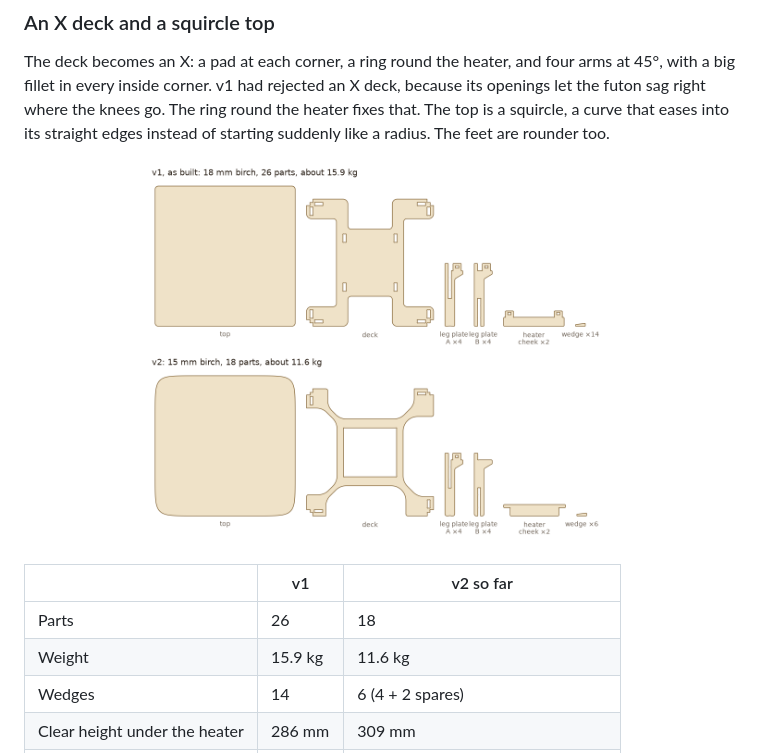
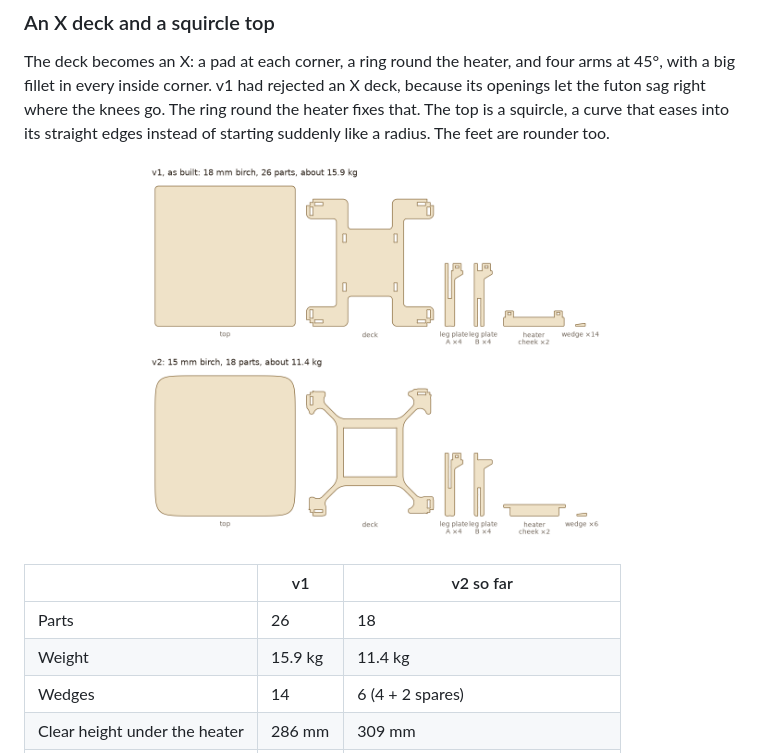
Before and after one commit to cv/kotatsu, a Markdown page: README.md, the part around the change. Drawn GitHub-style; pictures changed too: docs/img/v2-parts.png.

Commit message:
docs: v2 weight 11.4 kg after the slimmer deck pads; figure redrawn

```diff
--- a/README.md
+++ b/README.md
@@ -349,7 +349,7 @@ its straight edges instead of starting suddenly like a radius. The feet are roun
 | | v1 | v2 so far |
 |---|---|---|
 | Parts | 26 | 18 |
-| Weight | 15.9 kg | 11.6 kg |
+| Weight | 15.9 kg | 11.4 kg |
 | Wedges | 14 | 6 (4 + 2 spares) |
 | Clear height under the heater | 286 mm | 309 mm |
 | uMake quote | $353.33 | $328.70 (a test quote, not an order) |
```
Also changed, not shown: PLAN.md (+2 -2 lines).
